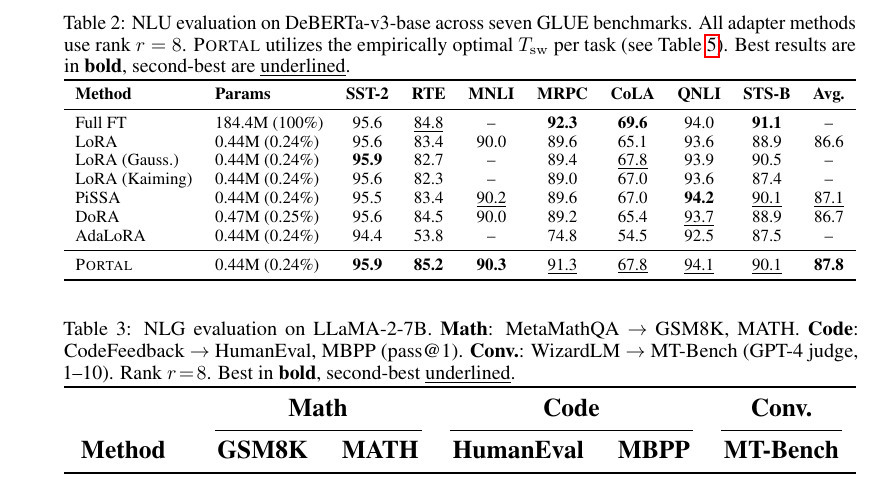
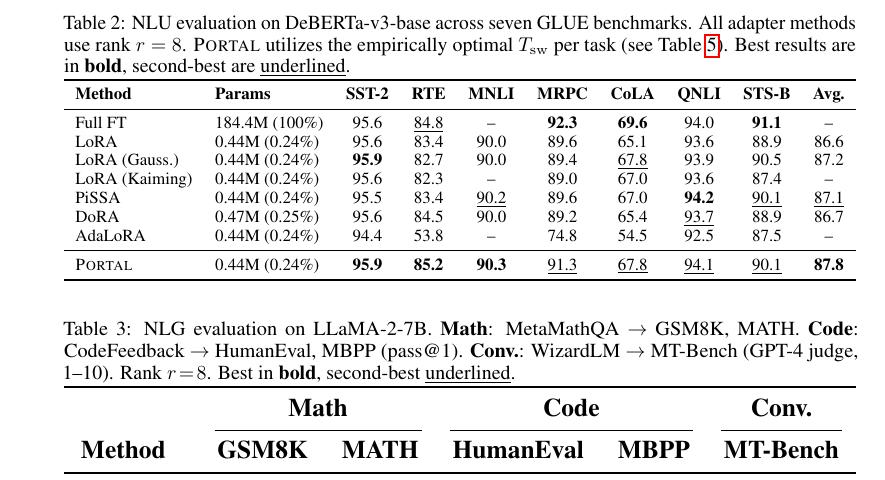
Before and after one commit to merrybabyxmas/PAPER_PORTAL, a LaTeX paper (main.tex): part of page 6 of 18, cut so that both start at the same text. Compiled offline with pdfLaTeX.

Commit message:
data: add lora_gaussian MNLI (90.0%), compute avg (87.2)
25/28 complete. 3 MNLI remaining (lora_kaiming, full_finetune, adalora).

Co-Authored-By: Claude Opus 4.6 (1M context) <noreply@anthropic.com>

```diff
--- a/main.tex
+++ b/main.tex
@@ -342,7 +342,7 @@
 \midrule
 Full FT           & 184.4M (100\%) & 95.6 & \underline{84.8} & -- & \textbf{92.3} & \textbf{69.6} & 94.0 & \textbf{91.1} & -- \\
 LoRA              & 0.44M (0.24\%) & 95.6 & 83.4 & 90.0 & 89.6 & 65.1 & 93.6 & 88.9 & 86.6 \\
-LoRA (Gauss.)     & 0.44M (0.24\%) & \textbf{95.9} & 82.7 & -- & 89.4 & \underline{67.8} & 93.9 & 90.5 & -- \\
+LoRA (Gauss.)     & 0.44M (0.24\%) & \textbf{95.9} & 82.7 & 90.0 & 89.4 & \underline{67.8} & 93.9 & 90.5 & 87.2 \\
 LoRA (Kaiming)    & 0.44M (0.24\%) & 95.6 & 82.3 & -- & 89.0 & 67.0 & 93.6 & 87.4 & -- \\
 PiSSA             & 0.44M (0.24\%) & 95.5 & 83.4 & \underline{90.2} & 89.6 & 67.0 & \textbf{94.2} & \underline{90.1} & \underline{87.1} \\
 DoRA              & 0.47M (0.25\%) & 95.6 & 84.5 & 90.0 & 89.2 & 65.4 & \underline{93.7} & 88.9 & 86.7 \\
```
